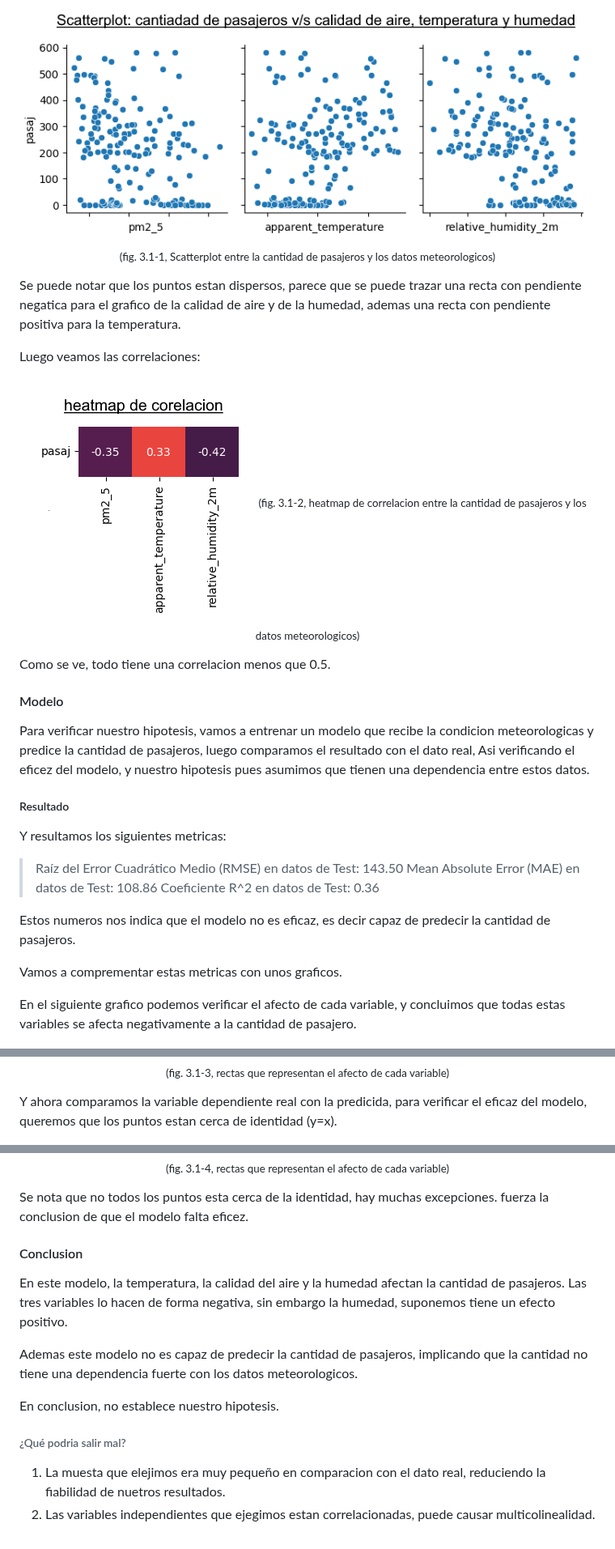
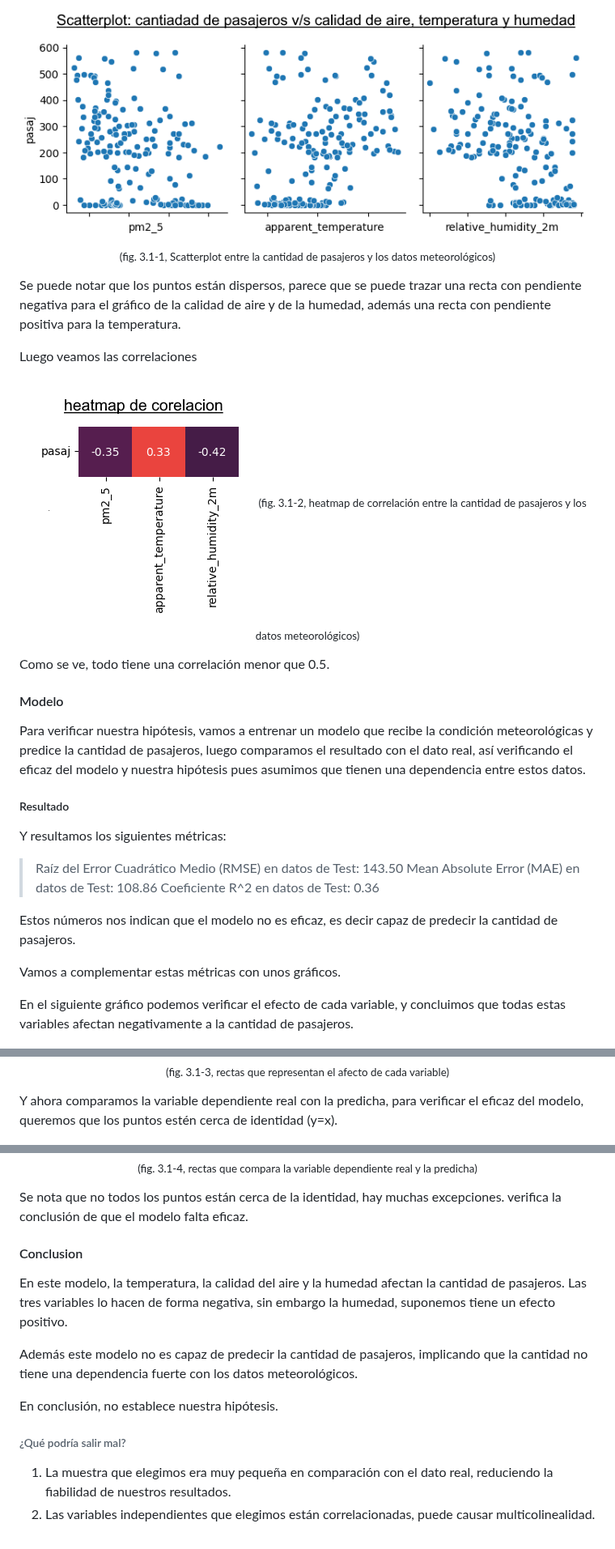
Before and after one commit to Cheng-0201/Proyecto-de-Ciencia-de-Dato, a Markdown page: docs/index_source.md, 3 parts joined by grey strips. Shown at 81% size. Rendered like a GitHub page.

Commit message:
typing fix

```diff
--- a/docs/index_source.md
+++ b/docs/index_source.md
@@ -31,40 +31,40 @@ En primer lugar, veamos la tendencia de los puntos.
 <div align="center">
 
 ![meteo_scatter_corr](./img/meteo/meteo_scatter_corr.png)
-<sub>(fig. 3.1-1, Scatterplot entre la cantidad de pasajeros y los datos meteorologicos)</sub>
+<sub>(fig. 3.1-1, Scatterplot entre la cantidad de pasajeros y los datos meteorológicos)</sub>
 
 </div>
 
-Se puede notar que los puntos estan dispersos, parece que se puede trazar una recta con pendiente negatica para el grafico de la calidad de aire y de la humedad, ademas una recta con pendiente positiva para la temperatura.
+Se puede notar que los puntos están dispersos, parece que se puede trazar una recta con pendiente negativa para el gráfico de la calidad de aire y de la humedad, además una recta con pendiente positiva para la temperatura.
 
-Luego veamos las correlaciones:
+Luego veamos las correlaciones
 
 <div align="center">
 
 ![meteo_heat_corr](./img/meteo/meteo_heat_corr.png)
-<sub>(fig. 3.1-2, heatmap de correlacion entre la cantidad de pasajeros y los datos meteorologicos)</sub>
+<sub>(fig. 3.1-2, heatmap de correlación entre la cantidad de pasajeros y los datos meteorológicos)</sub>
 
 </div>
 
-Como se ve, todo tiene una correlacion menos que 0.5.
+Como se ve, todo tiene una correlación menor que 0.5.
 
 #### Modelo
 
-Para verificar nuestro hipotesis, vamos a entrenar un modelo que recibe la condicion meteorologicas y predice la cantidad de pasajeros, luego comparamos el resultado con el dato real, Asi verificando el eficez del modelo, y nuestro hipotesis pues asumimos que tienen una dependencia entre estos datos.
+Para verificar nuestra hipótesis, vamos a entrenar un modelo que recibe la condición meteorológicas y predice la cantidad de pasajeros, luego comparamos el resultado con el dato real, así verificando el eficaz del modelo y nuestra hipótesis pues asumimos que tienen una dependencia entre estos datos.
 
 ##### Resultado
 
-Y resultamos los siguientes metricas:
+Y resultamos los siguientes métricas:
 
 > Raíz del Error Cuadrático Medio (RMSE) en datos de Test: 143.50
 Mean Absolute Error (MAE) en datos de Test: 108.86
 Coeficiente R^2 en datos de Test: 0.36
 
-Estos numeros nos indica que el modelo no es eficaz, es decir capaz de predecir la cantidad de pasajeros.
+Estos números nos indican que el modelo no es eficaz, es decir capaz de predecir la cantidad de pasajeros.
 
-Vamos a comprementar estas metricas con unos graficos.
+Vamos a complementar estas métricas con unos gráficos.
 
-En el siguiente grafico podemos verificar el afecto de cada variable, y concluimos que todas estas variables se afecta negativamente a la cantidad de pasajero.
+En el siguiente gráfico podemos verificar el efecto de cada variable, y concluimos que todas estas variables afectan negativamente a la cantidad de pasajeros.
 
 <div align="center">
 
@@ -74,27 +74,28 @@ En el siguiente grafico podemos verificar el afecto de cada variable, y concluim
 
 </div>
 
-Y ahora comparamos la variable dependiente real con la predicida, para verificar el eficaz del modelo, queremos que los puntos estan cerca de identidad (y=x).
+
+Y ahora comparamos la variable dependiente real con la predicha, para verificar el eficaz del modelo, queremos que los puntos estén cerca de identidad (y=x).
 
 <div align="center">
 
 <img alt="Meteo_Influence" src="./img/meteo/meteo_comparation.png" width="50%"/>
 
-<sub>(fig. 3.1-4, rectas que representan el afecto de cada variable)</sub>
+<sub>(fig. 3.1-4, rectas que compara la variable dependiente real y la predicha)</sub>
 
 </div>
 
-Se nota que no todos los puntos esta cerca de la identidad, hay muchas excepciones. fuerza la conclusion de que el modelo falta eficez.
+Se nota que no todos los puntos están cerca de la identidad, hay muchas excepciones. verifica la conclusión de que el modelo falta eficaz.
 
 #### Conclusion
 
 En este modelo, la temperatura, la calidad del aire y la humedad afectan la cantidad de pasajeros. Las tres variables lo hacen de forma negativa, sin embargo la humedad, suponemos tiene un efecto positivo.
 
-Ademas este modelo no es capaz de predecir la cantidad de pasajeros, implicando que la cantidad no tiene una dependencia fuerte con los datos meteorologicos.
+Además este modelo no es capaz de predecir la cantidad de pasajeros, implicando que la cantidad no tiene una dependencia fuerte con los datos meteorológicos.
 
-En conclusion, no establece nuestro hipotesis.
+En conclusión, no establece nuestra hipótesis.
 
-###### ¿Qué podria salir mal?
+###### ¿Qué podría salir mal?
 
-1. La muesta que elejimos era muy pequeño en comparacion con el dato real, reduciendo la fiabilidad de nuetros resultados.
-2. Las variables independientes que ejegimos estan correlacionadas, puede causar multicolinealidad.
+1. La muestra que elegimos era muy pequeña en comparación con el dato real, reduciendo la fiabilidad de nuestros resultados.
+2. Las variables independientes que elegimos están correlacionadas, puede causar multicolinealidad.
```
Also changed, not shown: other parts of docs/index_source.md (+6 -6 lines).
